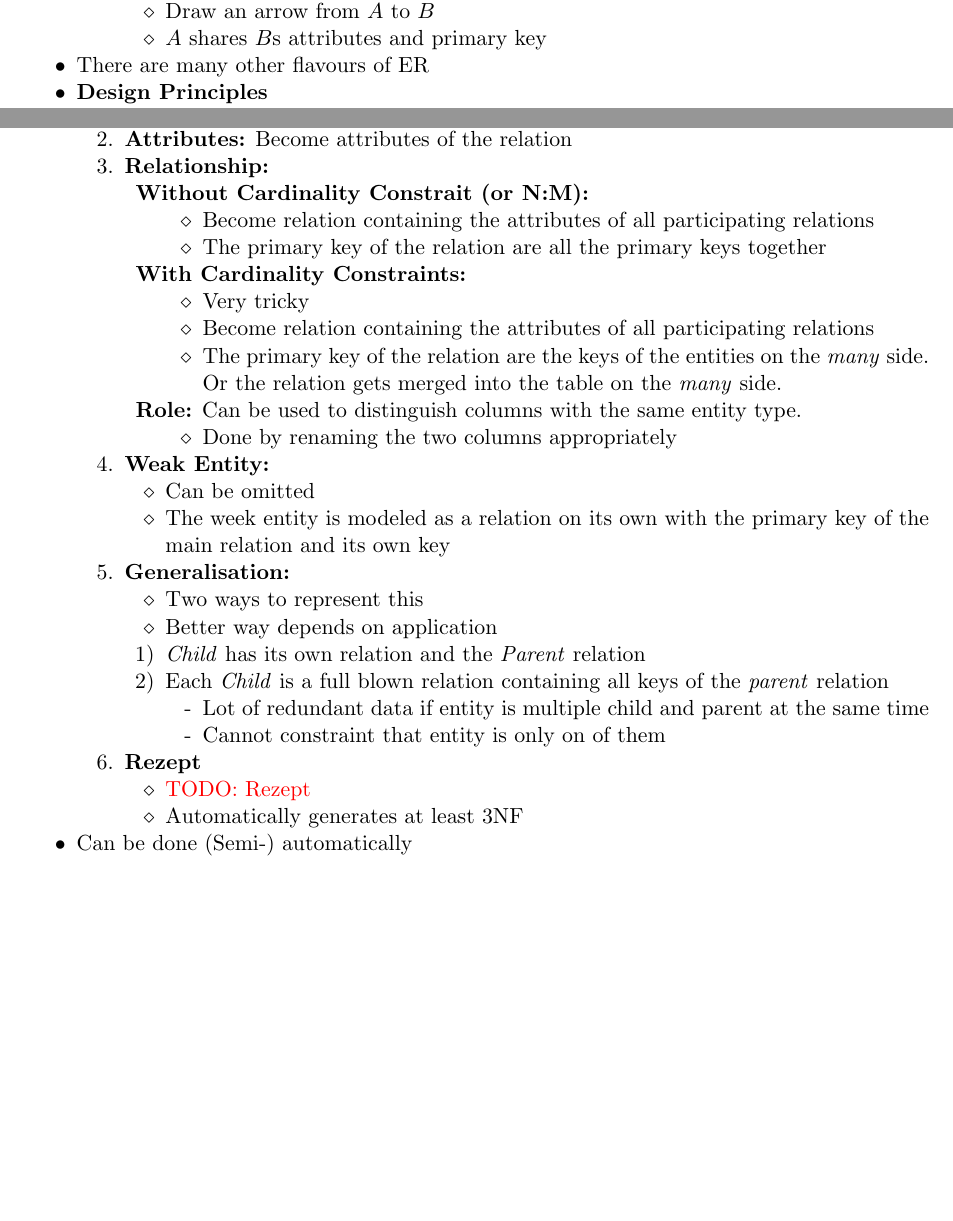
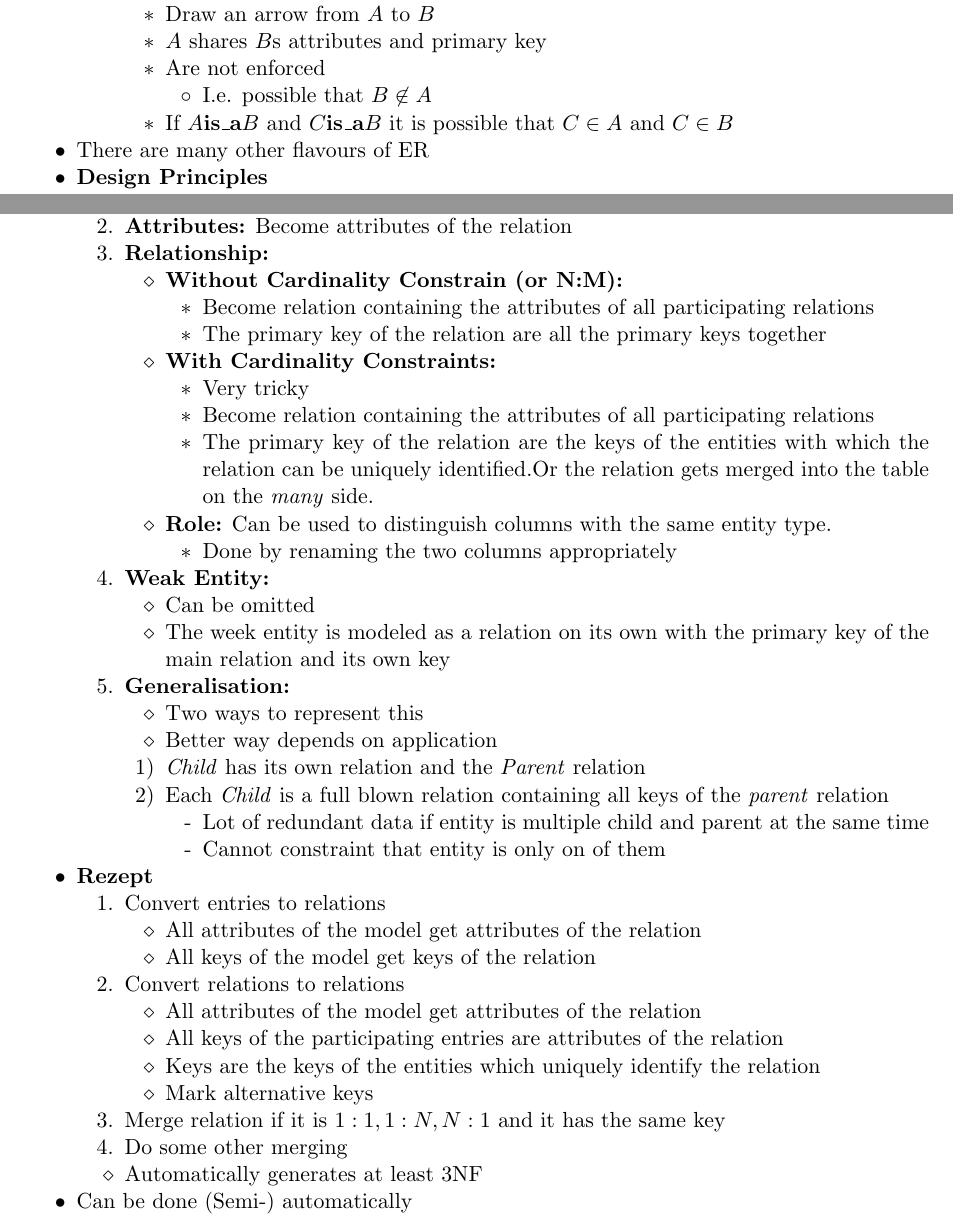
Before and after one commit to jcjgraf/ETH-Resources, a LaTeX document (main.tex, which reads 06_ModellingProcess.tex): two parts of pages 12 and 13 of 50, joined at a grey line, cut so that both start at the same text, the shorter picture padded with empty space. Compiled offline with pdfLaTeX.

Commit message:
IMPROVE: Typos, formatting and minor things

```diff
--- a/06_ModellingProcess.tex
+++ b/06_ModellingProcess.tex
@@ -149,10 +149,16 @@
             \item Represent that a entity set is is an instance of another entity set
             \item Entity $A$ \textbf{is\_a} entity of $B$
                 \begin{itemize}
+                    \item $A \subseteq B$
                     \item Draw an arrow from $A$ to $B$
                     \item $A$ shares $B$s attributes and primary key
+                    \item Are not enforced
+                        \begin{itemize}
+                            \item I.e. possible that $B \not\in A$
                         \end{itemize}
-        \end{description}
+                    \item If $A \textbf{is\_a} B$ and $C \textbf{is\_a} B$ it is possible that $C \in A$ and $C \in B$
+                \end{itemize}
+        \end{itemize}
     \item There are many other flavours of ER
     \ides{Design Principles}
         \begin{itemize}
@@ -174,8 +180,8 @@
             \ides{Entity Sets:} Become relations
             \ides{Attributes:} Become attributes of the relation
             \ides{Relationship:}
-                \begin{description}
-                    \ides{Without Cardinality Constrait (or N:M):}
+                \begin{itemize}
+                    \ides{Without Cardinality Constrain (or N:M):}
                         \begin{itemize}
                             \item Become relation containing the attributes of all participating relations
                             \item The primary key of the relation are all the primary keys together
@@ -184,13 +190,13 @@
                         \begin{itemize}
                             \item Very tricky
                             \item Become relation containing the attributes of all participating relations
-                            \item The primary key of the relation are the keys of the entities on the \textit{many} side. Or the relation gets merged into the table on the \textit{many} side.
+                            \item The primary key of the relation are the keys of the entities with which the relation can be uniquely identified.Or the relation gets merged into the table on the \textit{many} side.
                         \end{itemize}
                     \ides{Role:} Can be used to distinguish columns with the same entity type.
                         \begin{itemize}
                             \item Done by renaming the two columns appropriately
                         \end{itemize}
-                \end{description}
+                \end{itemize}
             \ides{Weak Entity:}
                 \begin{itemize}
                     \item Can be omitted
@@ -207,20 +213,26 @@
                             \icon Cannot constraint that entity is only on of them
                         \end{itemize}
                 \end{itemize}
+        \end{enumerate}
     \ides{Rezept}
+        \begin{enumerate}
+            \item Convert entries to relations
                 \begin{itemize}
-                    \item \todo{Rezept}
-                        %Convert:
-                        %
-                        %Model Entity:
-                        %Model Relation:
-                        %Merge: if relation has shared primary key (aka. Denormalize)
-                        %
-                        %with `extra key`, indicate other possibilities for primary keys
-                        %
-                        %specialisatuib: specialisation get key from paret
+                    \item All attributes of the model get attributes of the relation
+                    \item All keys of the model get keys of the relation
+                \end{itemize}
+            \item Convert relations to relations
+                \begin{itemize}
+                    \item All attributes of the model get attributes of the relation
+                    \item All keys of the participating entries are attributes of the relation
+                    \item Keys are the keys of the entities which uniquely identify the relation
+                    \item Mark alternative keys
+                \end{itemize}
+            \item Merge relation if it is $1:1, 1:N, N:1$ and it has the same key
+            \item Do some other merging
+        \end{enumerate}
+        \begin{itemize}
             \item Automatically generates at least 3NF
         \end{itemize}
-        \end{enumerate}
     \item Can be done (Semi-) automatically
 \end{itemize}
```
Also changed, not shown: 06_ModellingProcess.tex (18 more changed lines). Lines whose indentation alone changed are shown as unchanged.
